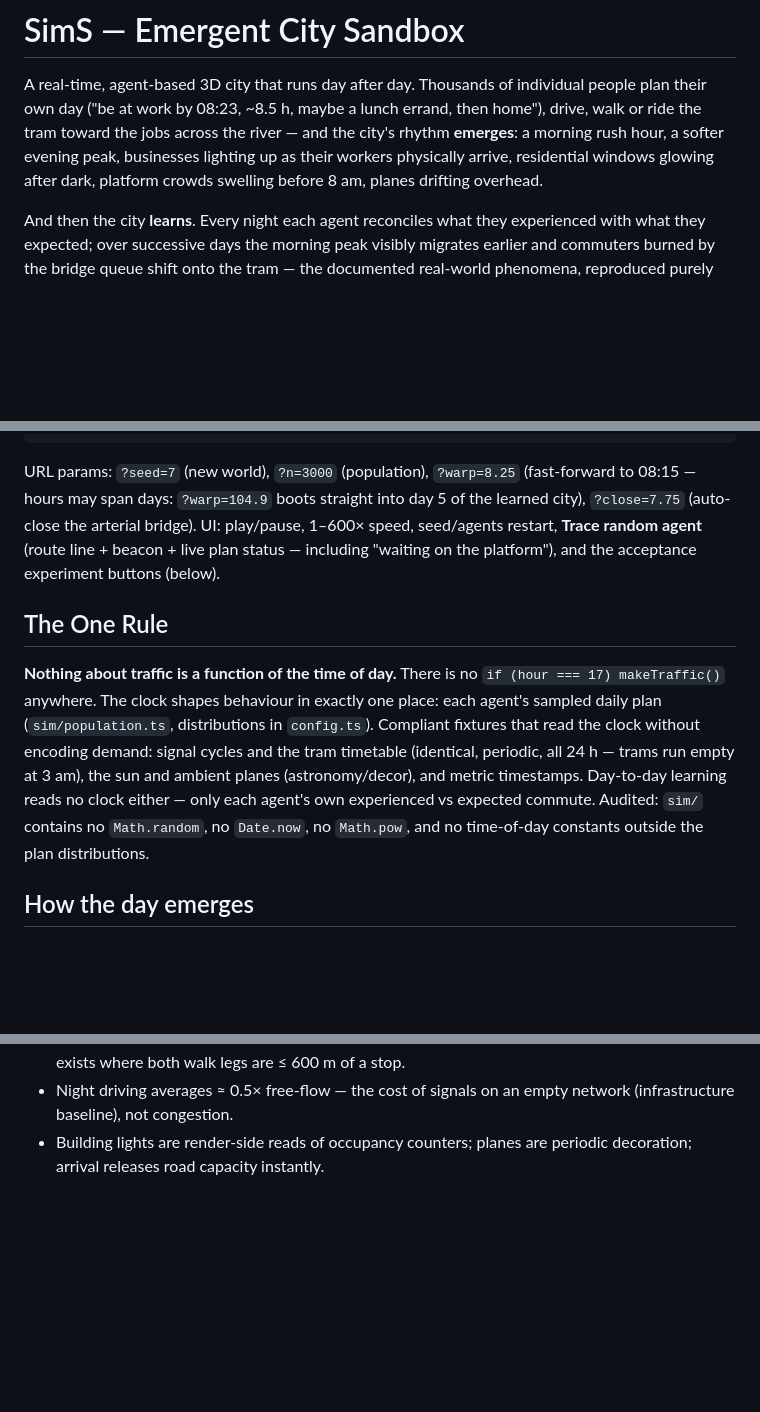
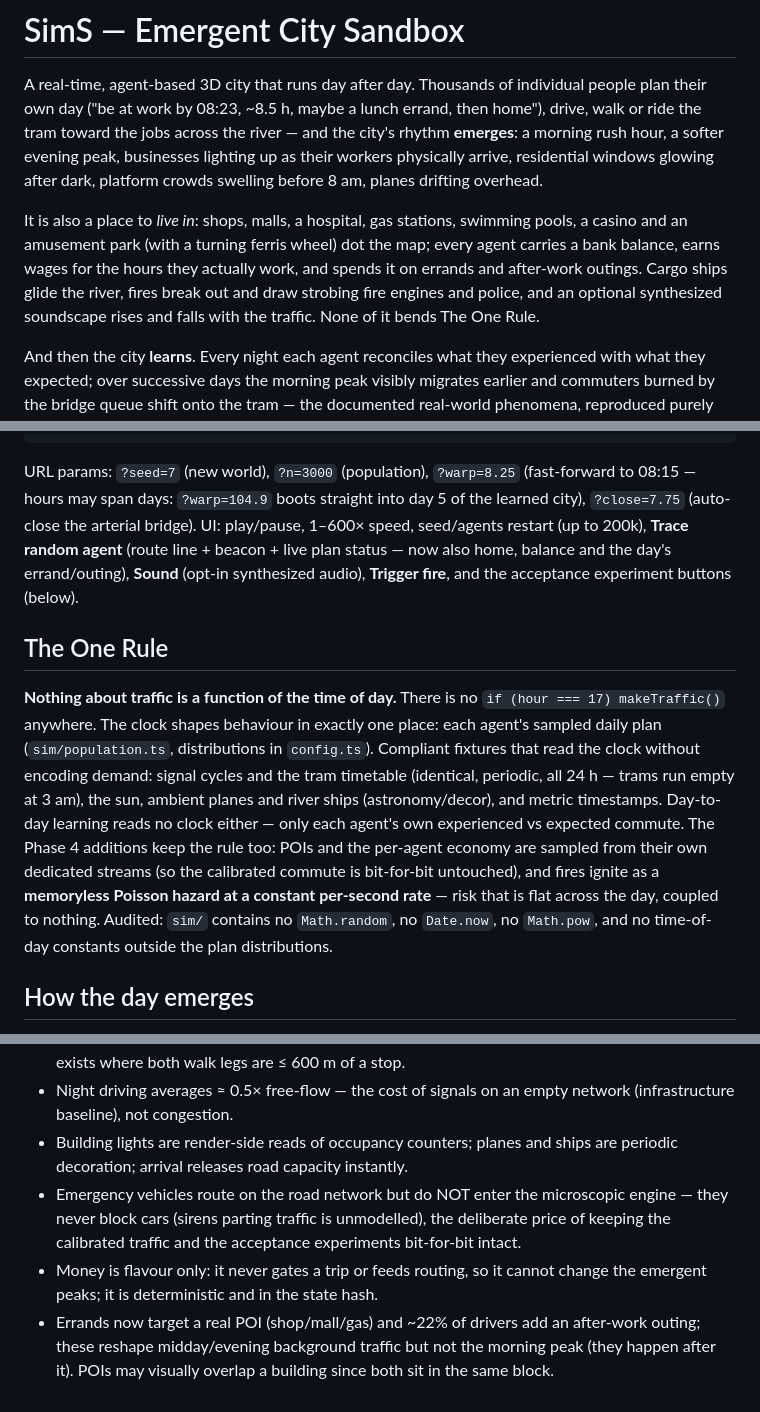
Before and after one commit to AuwraCode/SimS, a Markdown page: README.md, 3 parts joined by grey strips. Drawn GitHub-style; blank space fills up the shorter version.

```diff
--- a/README.md
+++ b/README.md
@@ -7,6 +7,14 @@ across the river — and the city's rhythm **emerges**: a morning rush hour, a
 softer evening peak, businesses lighting up as their workers physically
 arrive, residential windows glowing after dark, platform crowds swelling
 before 8 am, planes drifting overhead.
+
+It is also a place to *live in*: shops, malls, a hospital, gas stations,
+swimming pools, a casino and an amusement park (with a turning ferris wheel)
+dot the map; every agent carries a bank balance, earns wages for the hours
+they actually work, and spends it on errands and after-work outings. Cargo
+ships glide the river, fires break out and draw strobing fire engines and
+police, and an optional synthesized soundscape rises and falls with the
+traffic. None of it bends The One Rule.
 
 And then the city **learns**. Every night each agent reconciles what they
 experienced with what they expected; over successive days the morning peak
@@ -42,9 +50,10 @@ pnpm lint         # Biome
 URL params: `?seed=7` (new world), `?n=3000` (population), `?warp=8.25`
 (fast-forward to 08:15 — hours may span days: `?warp=104.9` boots straight
 into day 5 of the learned city), `?close=7.75` (auto-close the arterial
-bridge). UI: play/pause, 1–600× speed, seed/agents restart, **Trace random
-agent** (route line + beacon + live plan status — including "waiting on the
-platform"), and the acceptance experiment buttons (below).
+bridge). UI: play/pause, 1–600× speed, seed/agents restart (up to 200k),
+**Trace random agent** (route line + beacon + live plan status — now also
+home, balance and the day's errand/outing), **Sound** (opt-in synthesized
+audio), **Trigger fire**, and the acceptance experiment buttons (below).
 
 ## The One Rule
 
@@ -53,11 +62,15 @@ platform"), and the acceptance experiment buttons (below).
 exactly one place: each agent's sampled daily plan (`sim/population.ts`,
 distributions in `config.ts`). Compliant fixtures that read the clock without
 encoding demand: signal cycles and the tram timetable (identical, periodic,
-all 24 h — trams run empty at 3 am), the sun and ambient planes
+all 24 h — trams run empty at 3 am), the sun, ambient planes and river ships
 (astronomy/decor), and metric timestamps. Day-to-day learning reads no clock
-either — only each agent's own experienced vs expected commute. Audited:
-`sim/` contains no `Math.random`, no `Date.now`, no `Math.pow`, and no
-time-of-day constants outside the plan distributions.
+either — only each agent's own experienced vs expected commute. The Phase 4
+additions keep the rule too: POIs and the per-agent economy are sampled from
+their own dedicated streams (so the calibrated commute is bit-for-bit
+untouched), and fires ignite as a **memoryless Poisson hazard at a constant
+per-second rate** — risk that is flat across the day, coupled to nothing.
+Audited: `sim/` contains no `Math.random`, no `Date.now`, no `Math.pow`, and
+no time-of-day constants outside the plan distributions.
 
 ## How the day emerges
 
@@ -186,5 +244,15 @@ deliberately uses `Math.random` — it must not touch sim streams.
   fixed traits. Mode choice exists where both walk legs are ≤ 600 m of a stop.
 - Night driving averages ≈ 0.5× free-flow — the cost of signals on an empty
   network (infrastructure baseline), not congestion.
-- Building lights are render-side reads of occupancy counters; planes are
-  periodic decoration; arrival releases road capacity instantly.
+- Building lights are render-side reads of occupancy counters; planes and
+  ships are periodic decoration; arrival releases road capacity instantly.
+- Emergency vehicles route on the road network but do NOT enter the
+  microscopic engine — they never block cars (sirens parting traffic is
+  unmodelled), the deliberate price of keeping the calibrated traffic and the
+  acceptance experiments bit-for-bit intact.
+- Money is flavour only: it never gates a trip or feeds routing, so it cannot
+  change the emergent peaks; it is deterministic and in the state hash.
+- Errands now target a real POI (shop/mall/gas) and ~22% of drivers add an
+  after-work outing; these reshape midday/evening background traffic but not
+  the morning peak (they happen after it). POIs may visually overlap a
+  building since both sit in the same block.
```
Also changed, not shown: other parts of README.md (+48 -3 lines).
